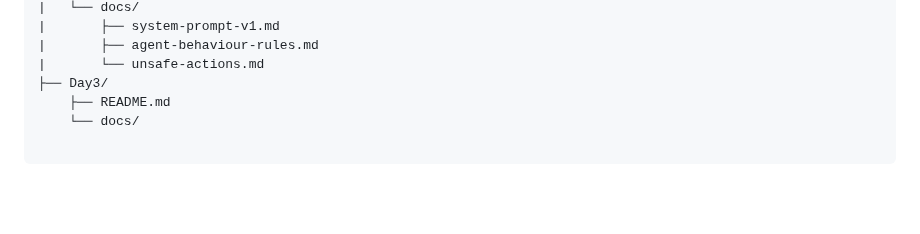
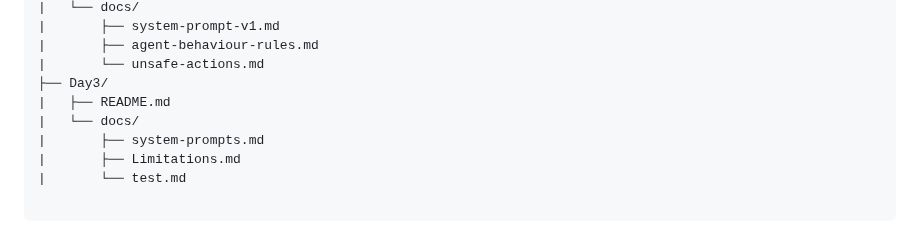
Before and after one commit to afran-263/AI-Agent, a Markdown page: README.md, the part around the change. Drawn GitHub-style; blank space fills up the shorter version.

````diff
--- a/README.md
+++ b/README.md
@@ -17,8 +17,11 @@ AI Agent/
 |       ├── agent-behaviour-rules.md
 |       └── unsafe-actions.md
 ├── Day3/
-    ├── README.md
-    └── docs/
+|   ├── README.md
+|   └── docs/
+|       ├── system-prompts.md
+|       ├── Limitations.md
+|       └── test.md
 
 ```
 AI agents are intelligent software programs that can perform tasks and achieve goals on behalf of users. Unlike traditional software, AI agents can think through problems, plan actions, remember information, and make decisions with a certain level of independence. They can also learn from experience and adapt to new situations over time.
````
